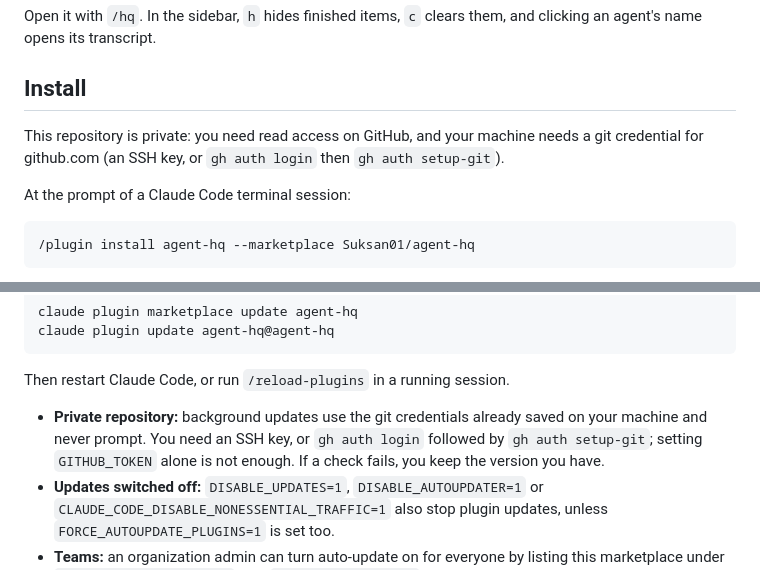
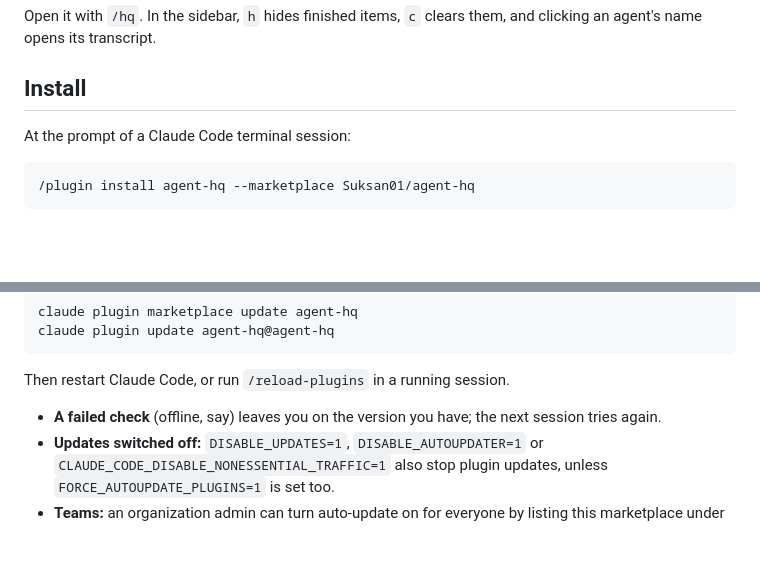
Before and after one commit to Suksan01/agent-hq, a Markdown page: README.md, 2 parts joined by grey strips. Rendered like a GitHub page; blank space fills up the shorter version.

Commit message:
docs: drop private-repo install notes
Co-Authored-By: Claude Opus 5.5 <noreply@anthropic.com>

```diff
--- a/README.md
+++ b/README.md
@@ -15,9 +15,6 @@ Open it with `/hq`. In the sidebar, `h` hides finished items, `c` clears them, a
 its transcript.
 
 ## Install
-
-This repository is private: you need read access on GitHub, and your machine needs a git credential for github.com
-(an SSH key, or `gh auth login` then `gh auth setup-git`).
 
 At the prompt of a Claude Code terminal session:
 
@@ -53,9 +50,7 @@ claude plugin update agent-hq@agent-hq
 
 Then restart Claude Code, or run `/reload-plugins` in a running session.
 
-- **Private repository:** background updates use the git credentials already saved on your machine and never prompt.
-  You need an SSH key, or `gh auth login` followed by `gh auth setup-git`; setting `GITHUB_TOKEN` alone is not
-  enough. If a check fails, you keep the version you have.
+- **A failed check** (offline, say) leaves you on the version you have; the next session tries again.
 - **Updates switched off:** `DISABLE_UPDATES=1`, `DISABLE_AUTOUPDATER=1` or `CLAUDE_CODE_DISABLE_NONESSENTIAL_TRAFFIC=1`
   also stop plugin updates, unless `FORCE_AUTOUPDATE_PLUGINS=1` is set too.
 - **Teams:** an organization admin can turn auto-update on for everyone by listing this marketplace under
```
